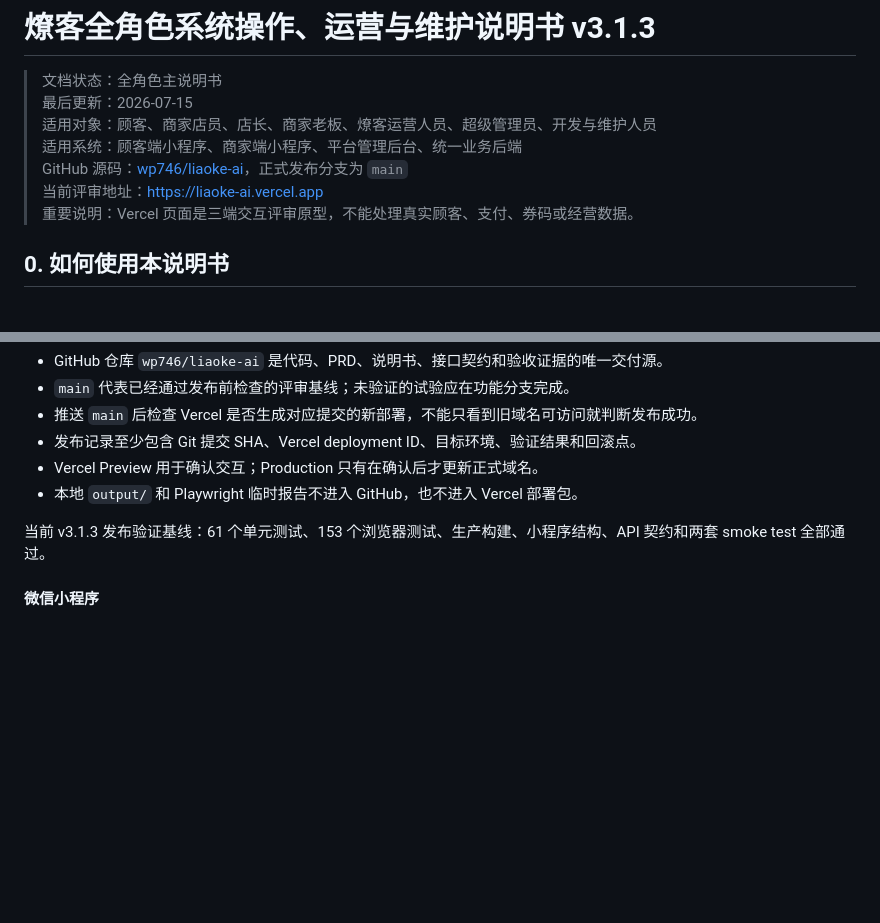
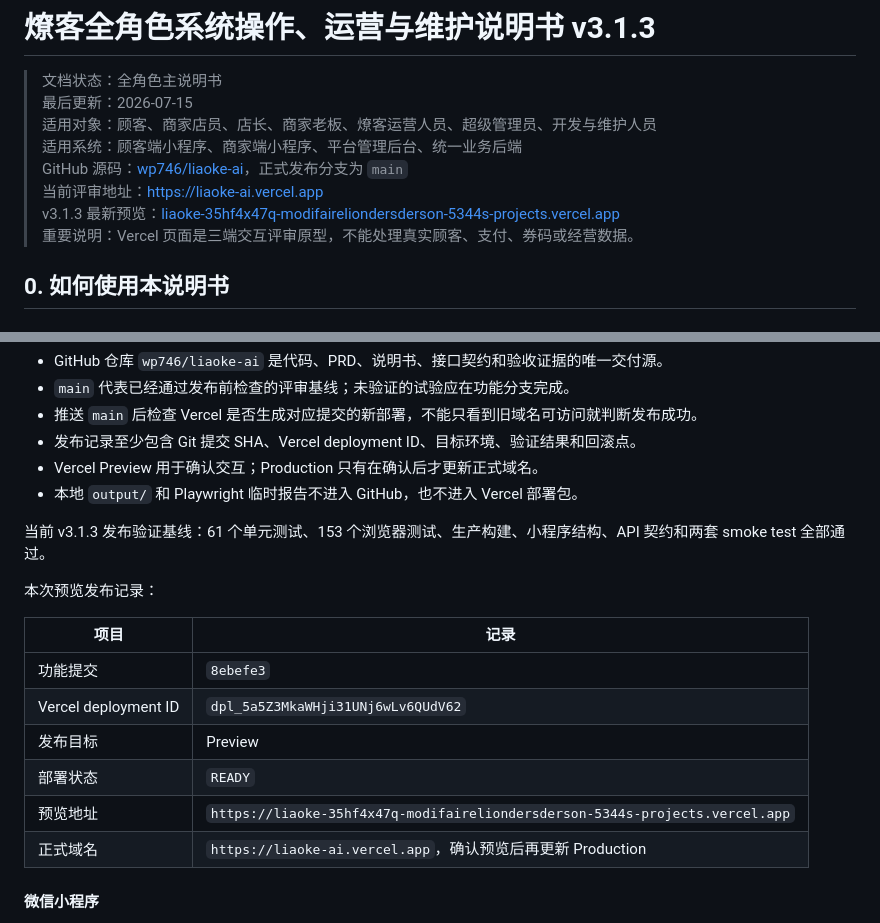
Before and after one commit to wp746/liaoke-ai, a Markdown page: docs/operations/liaoke-complete-system-manual-v3.1.md, 2 parts joined by grey strips. GitHub-like rendering; blank space fills up the shorter version.

Commit message:
docs: record Liaoke v3.1.3 preview deployment

```diff
--- a/docs/operations/liaoke-complete-system-manual-v3.1.md
+++ b/docs/operations/liaoke-complete-system-manual-v3.1.md
@@ -6,6 +6,7 @@
 > 适用系统：顾客端小程序、商家端小程序、平台管理后台、统一业务后端<br>
 > GitHub 源码：[wp746/liaoke-ai](https://github.com/wp746/liaoke-ai)，正式发布分支为 `main`<br>
 > 当前评审地址：[https://liaoke-ai.vercel.app](https://liaoke-ai.vercel.app)<br>
+> v3.1.3 最新预览：[liaoke-35hf4x47q-modifaireliondersderson-5344s-projects.vercel.app](https://liaoke-35hf4x47q-modifaireliondersderson-5344s-projects.vercel.app)<br>
 > 重要说明：Vercel 页面是三端交互评审原型，不能处理真实顾客、支付、券码或经营数据。
 
 ## 0. 如何使用本说明书
@@ -1577,6 +1578,17 @@ GitHub 与 Vercel 发布约定：
 
 当前 v3.1.3 发布验证基线：61 个单元测试、153 个浏览器测试、生产构建、小程序结构、API 契约和两套 smoke test 全部通过。
 
+本次预览发布记录：
+
+| 项目 | 记录 |
+|---|---|
+| 功能提交 | `8ebefe3` |
+| Vercel deployment ID | `dpl_5a5Z3MkaWHji31UNj6wLv6QUdV62` |
+| 发布目标 | Preview |
+| 部署状态 | `READY` |
+| 预览地址 | `https://liaoke-35hf4x47q-modifaireliondersderson-5344s-projects.vercel.app` |
+| 正式域名 | `https://liaoke-ai.vercel.app`，确认预览后再更新 Production |
+
 #### 微信小程序
 
 1. 使用测试环境完成接口联调。
```
